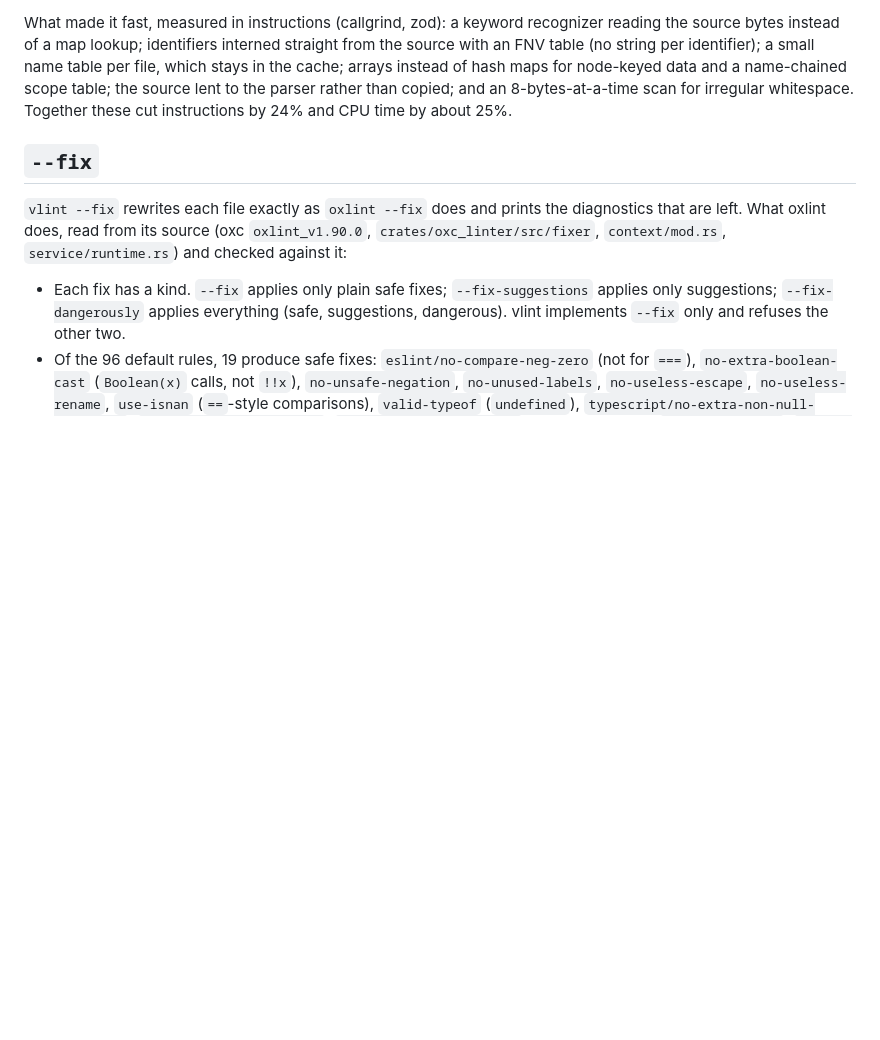
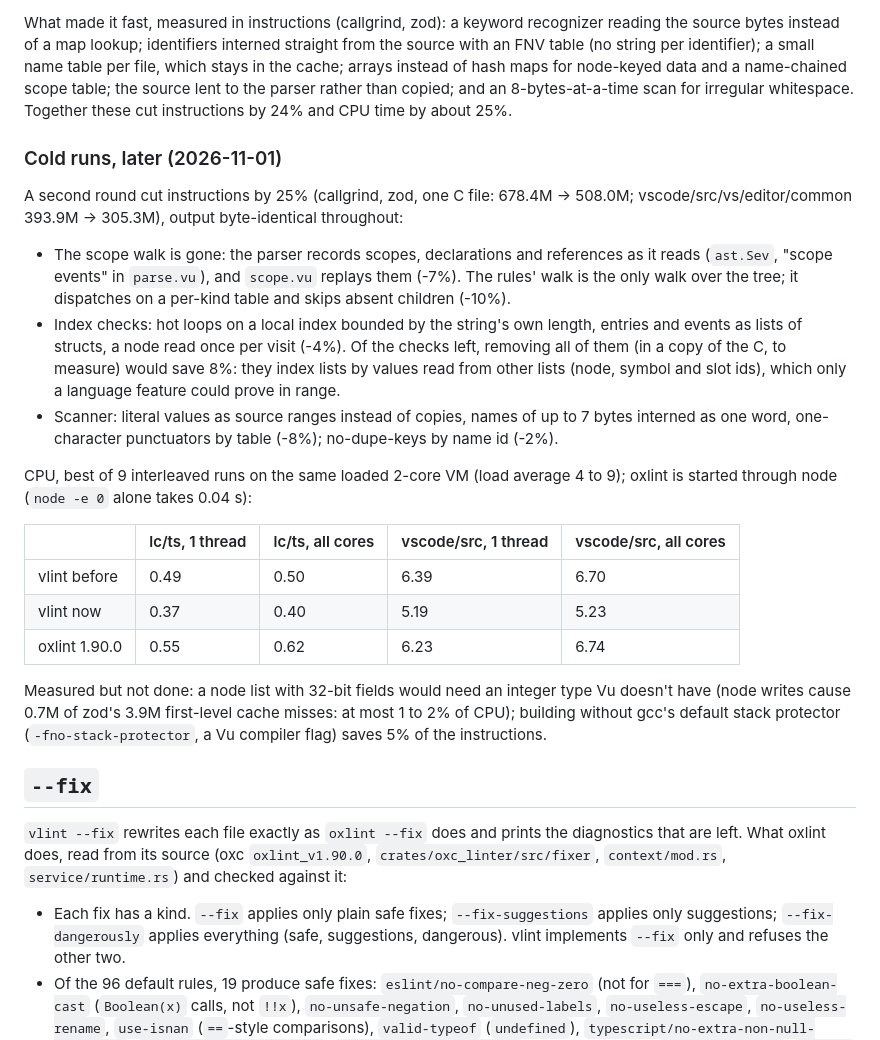
Before and after one commit to vu0tran/vu, a Markdown page: ts/README.md, the part around the change. Drawn GitHub-style; blank space fills up the shorter version.

Commit message:
vlint README: the cold-run round (instructions, CPU against oxlint, what wasn't done)
Co-Authored-By: Claude Opus 5.5 <noreply@anthropic.com>
Claude-Session: https://claude.ai/code/session_01KtfYBvXmGZK6t1LevvAw59

```diff
--- a/ts/README.md
+++ b/ts/README.md
@@ -210,6 +210,35 @@ instead of hash maps for node-keyed data and a name-chained scope table; the sou
 parser rather than copied; and an 8-bytes-at-a-time scan for irregular whitespace. Together these
 cut instructions by 24% and CPU time by about 25%.
 
+### Cold runs, later (2026-11-01)
+
+A second round cut instructions by 25% (callgrind, zod, one C file: 678.4M -> 508.0M;
+vscode/src/vs/editor/common 393.9M -> 305.3M), output byte-identical throughout:
+
+- The scope walk is gone: the parser records scopes, declarations and references as it reads
+  (`ast.Sev`, "scope events" in `parse.vu`), and `scope.vu` replays them (-7%). The rules' walk is
+  the only walk over the tree; it dispatches on a per-kind table and skips absent children (-10%).
+- Index checks: hot loops on a local index bounded by the string's own length, entries and events
+  as lists of structs, a node read once per visit (-4%). Of the checks left, removing all of them
+  (in a copy of the C, to measure) would save 8%: they index lists by values read from other lists
+  (node, symbol and slot ids), which only a language feature could prove in range.
+- Scanner: literal values as source ranges instead of copies, names of up to 7 bytes interned as
+  one word, one-character punctuators by table (-8%); no-dupe-keys by name id (-2%).
+
+CPU, best of 9 interleaved runs on the same loaded 2-core VM (load average 4 to 9); oxlint is
+started through node (`node -e 0` alone takes 0.04 s):
+
+| | lc/ts, 1 thread | lc/ts, all cores | vscode/src, 1 thread | vscode/src, all cores |
+|---|---|---|---|---|
+| vlint before | 0.49 | 0.50 | 6.39 | 6.70 |
+| vlint now | 0.37 | 0.40 | 5.19 | 5.23 |
+| oxlint 1.90.0 | 0.55 | 0.62 | 6.23 | 6.74 |
+
+Measured but not done: a node list with 32-bit fields would need an integer type Vu doesn't have
+(node writes cause 0.7M of zod's 3.9M first-level cache misses: at most 1 to 2% of CPU); building
+without gcc's default stack protector (`-fno-stack-protector`, a Vu compiler flag) saves 5% of the
+instructions.
+
 ## `--fix`
 
 `vlint --fix` rewrites each file exactly as `oxlint --fix` does and prints the diagnostics that are
```
